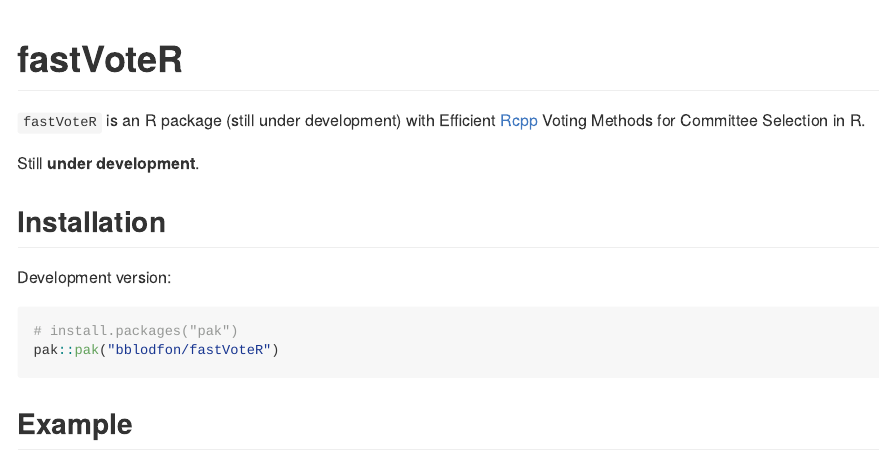
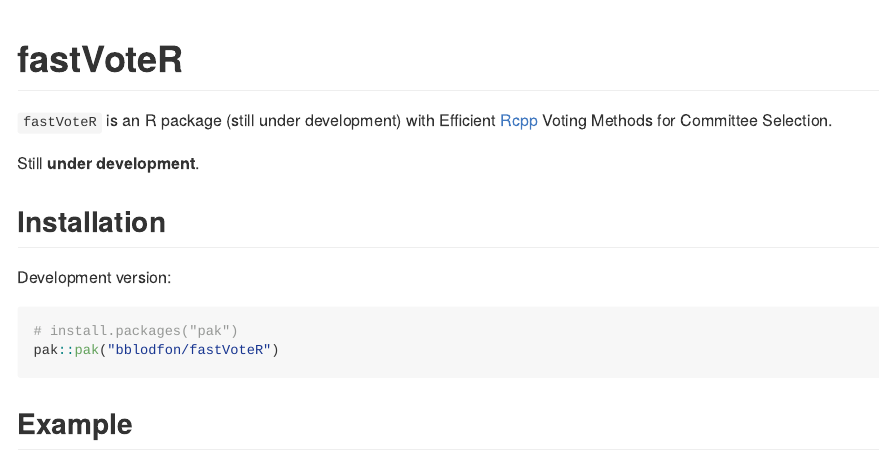
Before and after one commit to bblodfon/fastVoteR, an R Markdown document (README.Rmd): the page in a window 1100 px wide, from its top. The pictures show the output file README.md that the author committed with the source, drawn offline in the style of GitHub; badge pictures from the web are left out.

Commit message:
update readme

```diff
--- a/README.Rmd
+++ b/README.Rmd
@@ -18,7 +18,7 @@ knitr::opts_chunk$set(
 [![Codecov test coverage](https://codecov.io/gh/bblodfon/fastVoteR/graph/badge.svg)](https://app.codecov.io/gh/bblodfon/fastVoteR)
 <!-- badges: end -->
 
-`fastVoteR` is an R package (still under development) with Efficient [Rcpp](https://github.com/rcppcore/rcpp) Voting Methods for Committee Selection in R.
+`fastVoteR` is an R package (still under development) with Efficient [Rcpp](https://github.com/rcppcore/rcpp) Voting Methods for Committee Selection.
 
 Still **under development**.
 
```
Also changed, not shown: README.md.
